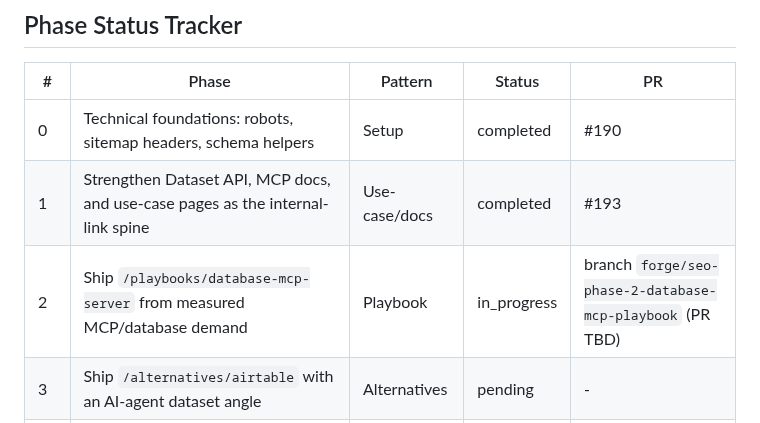
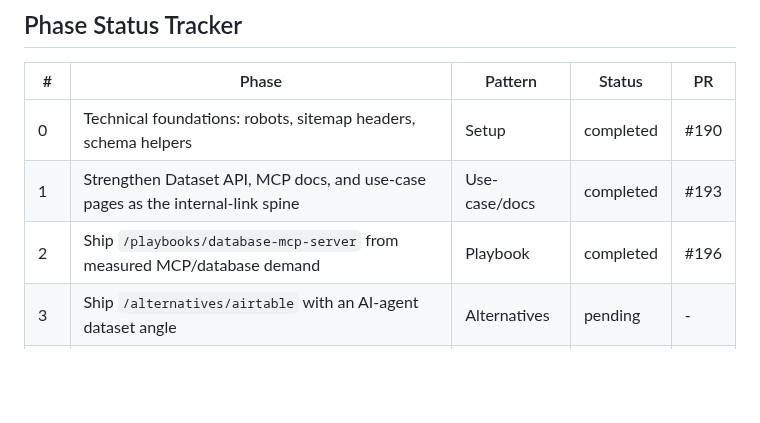
Before and after one commit to LVTD-LLC/rowset, a Markdown page: docs/seo-sprint.md, the part around the change. Rendered like a GitHub page; blank space fills up the shorter version.

Commit message:
docs(seo): mark database mcp playbook phase

```diff
--- a/docs/seo-sprint.md
+++ b/docs/seo-sprint.md
@@ -22,7 +22,7 @@ Do not modify Reference Data, Conventions, Keyword Research Appendix, or phase o
 |---|---|---|---|---|
 | 0 | Technical foundations: robots, sitemap headers, schema helpers | Setup | completed | #190 |
 | 1 | Strengthen Dataset API, MCP docs, and use-case pages as the internal-link spine | Use-case/docs | completed | #193 |
-| 2 | Ship `/playbooks/database-mcp-server` from measured MCP/database demand | Playbook | in_progress | branch `forge/seo-phase-2-database-mcp-playbook` (PR TBD) |
+| 2 | Ship `/playbooks/database-mcp-server` from measured MCP/database demand | Playbook | completed | #196 |
 | 3 | Ship `/alternatives/airtable` with an AI-agent dataset angle | Alternatives | pending | - |
 | 4 | Ship `/alternatives/google-sheets` with an MCP/REST backend angle | Alternatives | pending | - |
 | 5 | Ship `/playbooks/spreadsheet-database-for-ai-agents` | Playbook | pending | - |
```
